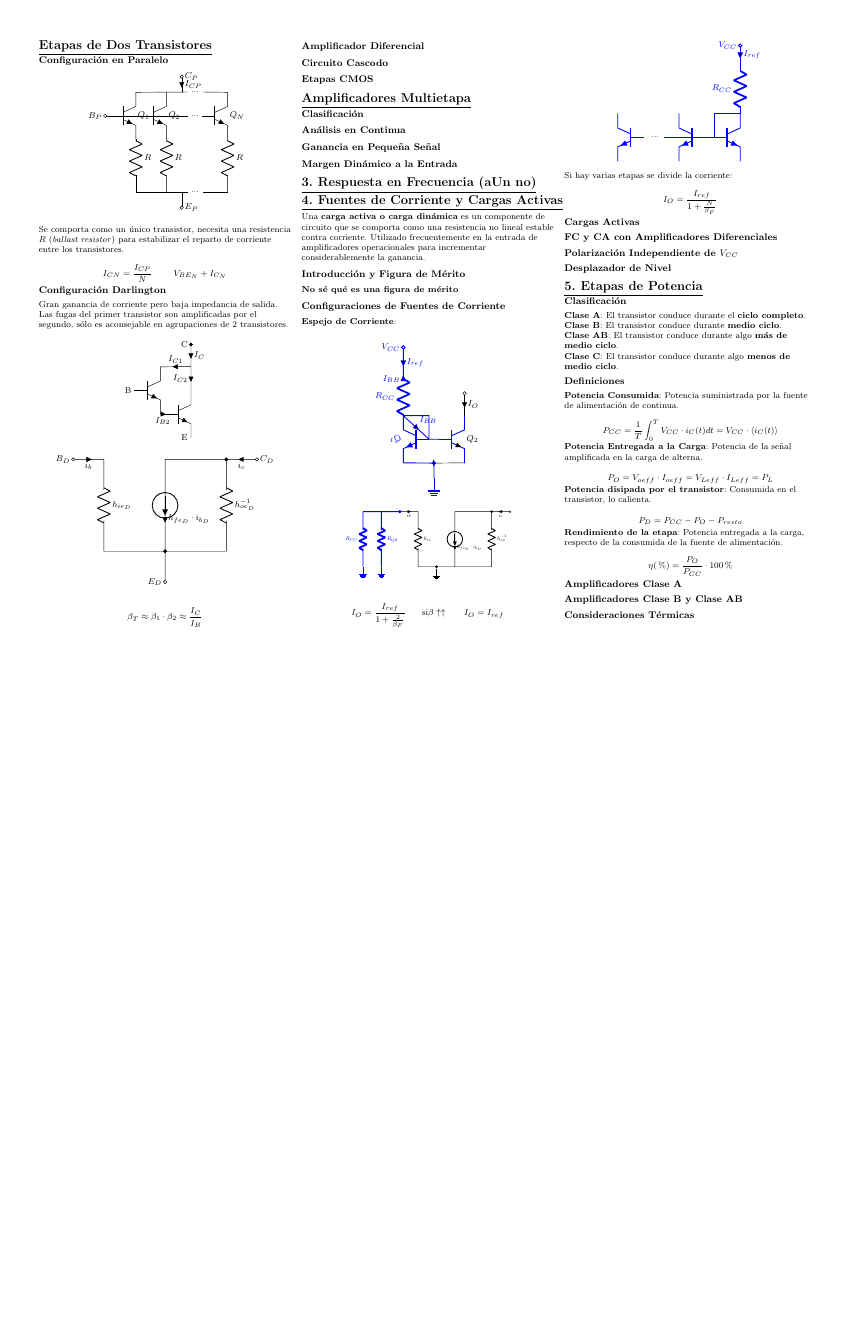
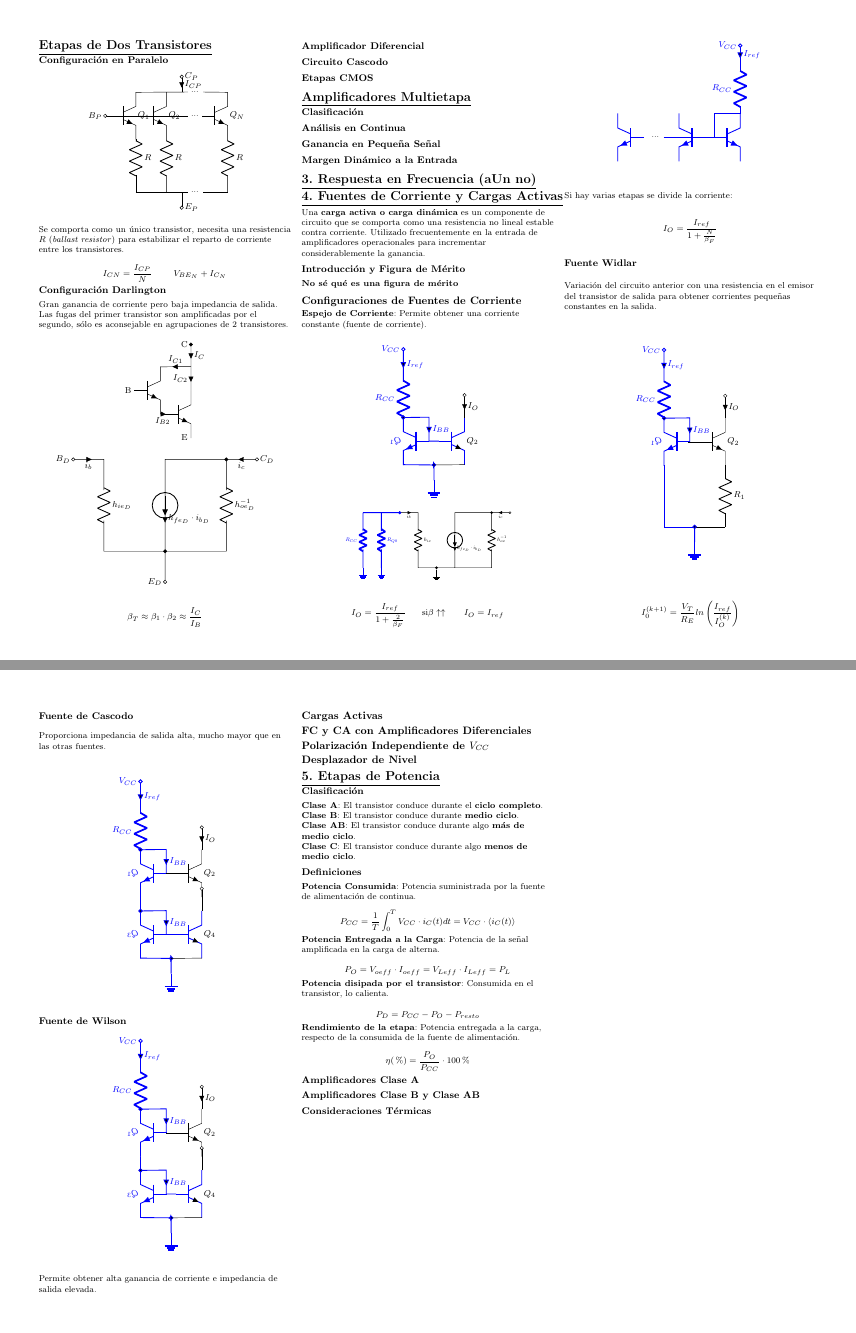
Before and after one commit to javierdemartin/Cheatsheets_Teleco, a LaTeX document (Electronica de Circuitos/EdC_Cheatsheet.tex): page 2 of 3 before the commit and pages 2 and 3 of 4 after it, the two joined at a grey line, the shorter picture padded with empty space. Compiled offline with pdfLaTeX.

Commit message:
Con el Tema 4...

```diff
--- a/Electronica de Circuitos/EdC_Cheatsheet.tex
+++ b/Electronica de Circuitos/EdC_Cheatsheet.tex
@@ -424,15 +424,14 @@ Una \textbf{carga activa o carga dinámica} es un componente de circuito que se
 
 \textbf{No sé qué es una figura de mérito}
 
-\subsubsection{Configuraciones de Fuentes de Corriente}
+\subsection{Configuraciones de Fuentes de Corriente}
 
-\textbf{Espejo de Corriente}:
+\textbf{Espejo de Corriente}: Permite obtener una corriente constante (fuente de corriente).
 
 	\begin{center}
 		\begin{circuitikz} [scale=1, transform shape]
 			\draw[blue, thick] (0,0) node[npn, color = blue, xscale = 1, yscale = -1, rotate = 180](npn1) {$Q_1$}
-				(npn1.C) [short, blue, i=${I_{BB}}$] to (npn1.B)
-				(npn1.C) -| (npn1.B)
+				(npn1.C) to [short, blue, *-] (.84,.78) to [short, blue, i=$I_{BB}$] (npn1.B)
 				(npn1.C) to [R, color = blue, l=$R_{CC}$] (0,2) [short, -o, i<_=$I_{ref}$] to (0,3) node[anchor=east] {$V_{CC}$};
 			\draw (2,0) node[npn, xscale = 1, yscale = 1, rotate = 0](npn2) {$Q_2$}
 				(npn2.B) -- (npn1.B)
@@ -488,14 +487,99 @@ Si hay varias etapas se divide la corriente:
 		I_O = \frac{I_{ref}}{1 + \frac{N}{\beta_F}}
 	\end{equation*}
 
+\subsubsection{Fuente Widlar}
 
-\subsubsection{Cargas Activas}
+Variación del circuito anterior con una resistencia en el emisor del transistor de salida para obtener corrientes pequeñas constantes en la salida.
 
-\subsubsection{FC y CA con Amplificadores Diferenciales}
+	\begin{center}
+		\begin{circuitikz} [scale=1, transform shape]
+			\draw[blue, thick] (0,0) node[npn, color = blue, xscale = 1, yscale = -1, rotate = 180](npn1) {$Q_1$}
+				(npn1.C) to [short, blue, *-] (.84,.78) to [short, blue, i=$I_{BB}$] (npn1.B)
+				(npn1.C) to [R, color = blue, l=$R_{CC}$] (0,2) [short, -o, i<_=$I_{ref}$] to (0,3) node[anchor=east] {$V_{CC}$}
+				;
+			\draw (2,0) node[npn, xscale = 1, yscale = 1, rotate = 0](npn2) {$Q_2$}
+				%(npn2.B) -- (npn1.B)
+				%(npn1.E) [short, thick] to (1,-.78)
+				%(npn1.E) to [short, blue] (0, -2.78)
+				(npn2.E) to [R, l=$R_1$] (2,-2.78)
+				(npn2.B) to [short] (.78,0)
+				;
+			\draw[blue] (npn1.E) to [short, blue] (0, -2.78) -- (1, -2.78);
+			\draw (1,-2.78) -- (2, -2.78);
+			\draw (npn2.C) [short, -o, ,i<_=$I_O$] to (2,1.5);
+			%\draw (1,-0.78) [short] to (npn2.E);
+			\draw[blue, thick] (1,-2.78) [short, *-] to (1, -3.28) node[ground, color = blue]{} (1, -3.5);
+		\end{circuitikz}
+	\end{center}
 
-\subsubsection{Polarización Independiente de $V_{CC}$}
+	\begin{equation*}
+		I_0^{(k+1)} = \frac{V_T}{R_E} ln \left( \frac{I_{ref}}{I_O^{(k)}} \right)
+	\end{equation*}
 
-\subsubsection{Desplazador de Nivel}
+\subsubsection{Fuente de Cascodo}
+
+Proporciona impedancia de salida alta, mucho mayor que en las otras fuentes.
+
+	\begin{center}
+		\begin{circuitikz} [scale=1, transform shape]
+			\draw[blue, thick] (0,0) node[npn, color = blue, xscale = 1, yscale = -1, rotate = 180](npn1) {$Q_1$}
+				(npn1.C) to [short, blue, *-] (.84,.78) to [short, blue, i=$I_{BB}$] (npn1.B)
+				(npn1.C) to [R, color = blue, l=$R_{CC}$] (0,2) [short, -o, i<_=$I_{ref}$] to (0,3) node[anchor=east] {$V_{CC}$};
+			\draw (2,0) node[npn, xscale = 1, yscale = 1, rotate = 0](npn2) {$Q_2$}
+				(npn2.B) -- (npn1.B)
+				%(npn1.E) [short, thick, blue, -|] to (1,-.78);
+				;
+			\draw (npn2.C) [short, -o,i<_=$I_O$] to (2,1.5);
+			\draw[blue, thick] (1,-2.78) [short, *-] to (1, -3.28) node[ground, color = blue]{} (1, -2.5);
+
+			\draw[blue, thick] (0,-2) node[npn, color = blue, xscale = 1, yscale = -1, rotate = 180](npn3) {$Q_3$}
+				(npn3.C) to [short, blue, *-] (.84,-1.22) to [short, blue, i=$I_{BB}$] (npn3.B)
+				(npn1.E) -- (npn3.C)
+				;
+			\draw (2,-2) node[npn, xscale = 1, yscale = 1, rotate = 0](npn4) {$Q_4$}
+				(npn4.B) -- (npn3.B)
+				(npn3.E) [short, thick, blue, -|] to (1,-2.78);
+			\draw (npn4.C) [short, -o] to (2,-.5);
+			\draw (1,-2.78) [short] to (npn4.E);
+		\end{circuitikz}
+	\end{center}
+
+
+\subsubsection{Fuente de Wilson}
+
+	\begin{center}
+		\begin{circuitikz} [scale=1, transform shape]
+			\draw[blue, thick] (0,0) node[npn, color = blue, xscale = 1, yscale = -1, rotate = 180](npn1) {$Q_1$}
+				(npn1.C) to [short, blue, *-] (.84,.78) to [short, blue, i=$I_{BB}$] (npn1.B)
+				(npn1.C) to [R, color = blue, l=$R_{CC}$] (0,2) [short, -o, i<_=$I_{ref}$] to (0,3) node[anchor=east] {$V_{CC}$};
+			\draw (2,0) node[npn, xscale = 1, yscale = 1, rotate = 0](npn2) {$Q_2$}
+				(npn2.B) -- (npn1.B)
+				%(npn1.E) [short, thick, blue, -|] to (1,-.78);
+				;
+			\draw (npn2.C) [short, -o,i<_=$I_O$] to (2,1.5);
+			\draw[blue, thick] (1,-2.78) [short, *-] to (1, -3.28) node[ground, color = blue]{} (1, -2.5);
+
+			\draw[blue, thick] (0,-2) node[npn, color = blue, xscale = 1, yscale = -1, rotate = 180](npn3) {$Q_3$}
+				(npn3.C) to [short, blue, *-] (.84,-1.22) to [short, blue, i=$I_{BB}$] (npn3.B)
+				(npn1.E) -- (npn3.C)
+				;
+			\draw (2,-2) node[npn, xscale = 1, yscale = 1, rotate = 0](npn4) {$Q_4$}
+				(npn4.B) -- (npn3.B)
+				(npn3.E) [short, thick, blue, -|] to (1,-2.78);
+			\draw (npn4.C) [short, -o] to (2,-.5);
+			\draw (1,-2.78) [short] to (npn4.E);
+		\end{circuitikz}
+	\end{center}
+
+Permite obtener alta ganancia de corriente e impedancia de salida elevada.
+
+\subsection{Cargas Activas}
+
+\subsection{FC y CA con Amplificadores Diferenciales}
+
+\subsection{Polarización Independiente de $V_{CC}$}
+
+\subsection{Desplazador de Nivel}
 
 \section{\underline{5. Etapas de Potencia}}
 
```
Also changed, not shown: Electronica de Circuitos/EdC_Cheatsheet.pdf, 4 other files.
